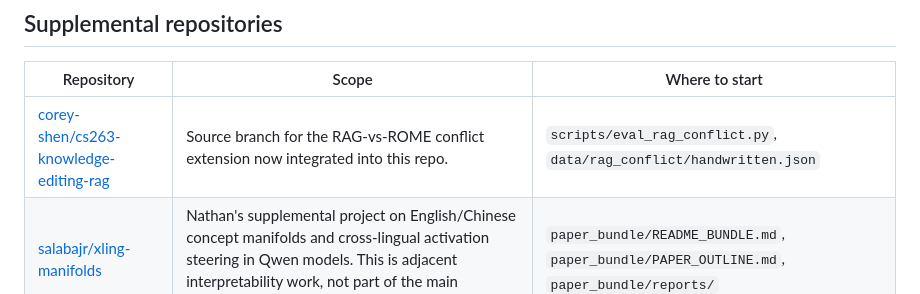
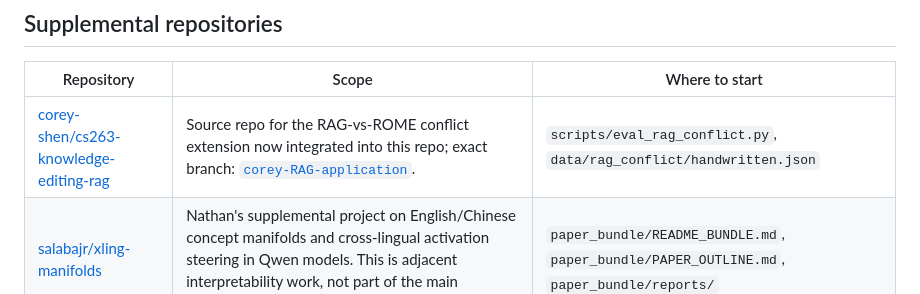
Before and after one commit to MatthewTHutchinson/cs263-knowledge-editing, a Markdown page: README.md, the part around the change. Drawn GitHub-style.

Commit message:
Clarify Corey supplemental repository link

```diff
--- a/README.md
+++ b/README.md
@@ -41,7 +41,7 @@ Most GPU-heavy runs were executed on a GCP T4 VM. The GPT-2 XL covariance cache
 
 | Repository | Scope | Where to start |
 |------------|-------|----------------|
-| [corey-shen/cs263-knowledge-editing-rag](https://github.com/corey-shen/cs263-knowledge-editing-rag/tree/corey-RAG-application) | Source branch for the RAG-vs-ROME conflict extension now integrated into this repo. | `scripts/eval_rag_conflict.py`, `data/rag_conflict/handwritten.json` |
+| [corey-shen/cs263-knowledge-editing-rag](https://github.com/corey-shen/cs263-knowledge-editing-rag) | Source repo for the RAG-vs-ROME conflict extension now integrated into this repo; exact branch: [`corey-RAG-application`](https://github.com/corey-shen/cs263-knowledge-editing-rag/tree/corey-RAG-application). | `scripts/eval_rag_conflict.py`, `data/rag_conflict/handwritten.json` |
 | [salabajr/xling-manifolds](https://github.com/salabajr/xling-manifolds) | Nathan's supplemental project on English/Chinese concept manifolds and cross-lingual activation steering in Qwen models. This is adjacent interpretability work, not part of the main ROME/MEMIT/IKE benchmark. | `paper_bundle/README_BUNDLE.md`, `paper_bundle/PAPER_OUTLINE.md`, `paper_bundle/reports/` |
 
 ---
```
